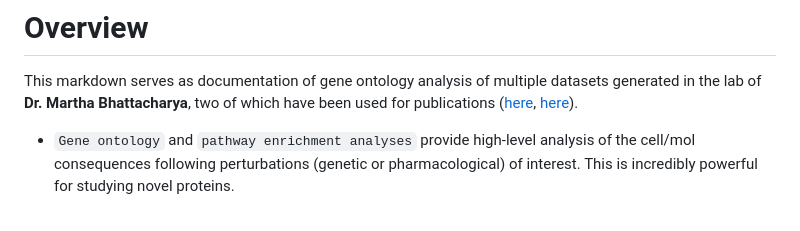
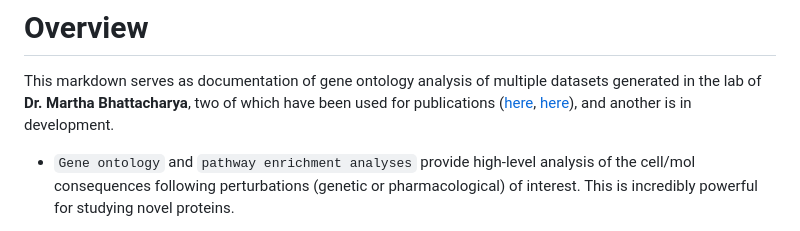
Before and after one commit to eriklarsen4/RNAseq, a Markdown page: GO Analysis/GO-Analysis.md, the part around one of its changes. Rendered like a GitHub page.

```diff
--- a/GO Analysis/GO-Analysis.md
+++ b/GO Analysis/GO-Analysis.md
@@ -9,7 +9,7 @@ This markdown serves as documentation of gene ontology analysis of
 multiple datasets generated in the lab of **Dr. Martha Bhattacharya**,
 two of which have been used for publications
 ([here](https://journals.lww.com/pain/abstract/2022/05000/transmembrane_protein_tmem184b_is_necessary_for.18.aspx),
-[here](https://bmcgenomics.biomedcentral.com/articles/10.1186/s12864-023-09676-9)).
+[here](https://bmcgenomics.biomedcentral.com/articles/10.1186/s12864-023-09676-9)), and another is in development.
 
 -   `Gene ontology` and `pathway enrichment analyses` provide high-level
     analysis of the cell/mol consequences following perturbations
```
Also changed, not shown: other parts of GO Analysis/GO-Analysis.md (+57 -33 lines).
